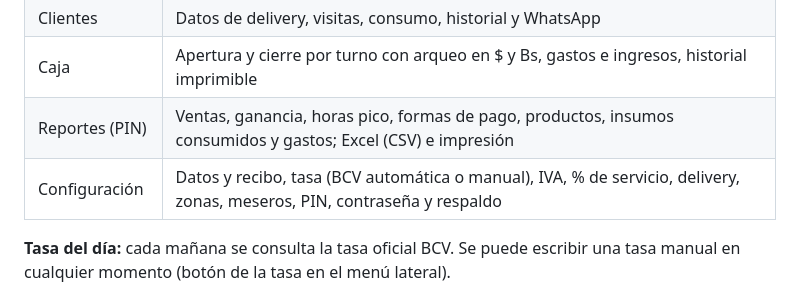
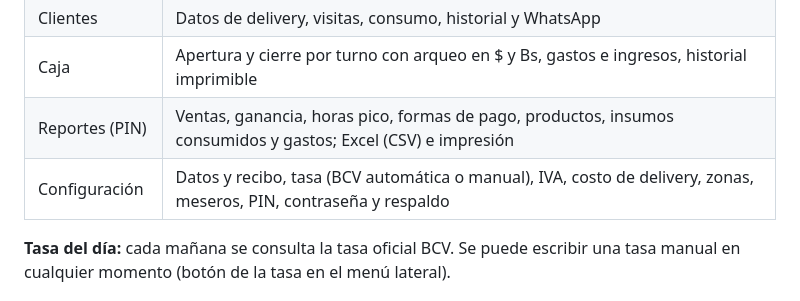
Before and after one commit to coxc4418-hue/SanoRestaurant, a Markdown page: README.md, the part around the change. GitHub-like rendering.

Commit message:
README: sin cargo por servicio
Co-Authored-By: Claude Opus 5.5 <noreply@anthropic.com>

```diff
--- a/README.md
+++ b/README.md
@@ -37,7 +37,7 @@ La app instalada es la misma web: al publicar cambios, todos los equipos se actu
 | Clientes | Datos de delivery, visitas, consumo, historial y WhatsApp |
 | Caja | Apertura y cierre por turno con arqueo en $ y Bs, gastos e ingresos, historial imprimible |
 | Reportes (PIN) | Ventas, ganancia, horas pico, formas de pago, productos, insumos consumidos y gastos; Excel (CSV) e impresión |
-| Configuración | Datos y recibo, tasa (BCV automática o manual), IVA, % de servicio, delivery, zonas, meseros, PIN, contraseña y respaldo |
+| Configuración | Datos y recibo, tasa (BCV automática o manual), IVA, costo de delivery, zonas, meseros, PIN, contraseña y respaldo |
 
 **Tasa del día:** cada mañana se consulta la tasa oficial BCV. Se puede escribir una tasa manual en cualquier momento (botón de la tasa en el menú lateral).
 
```
